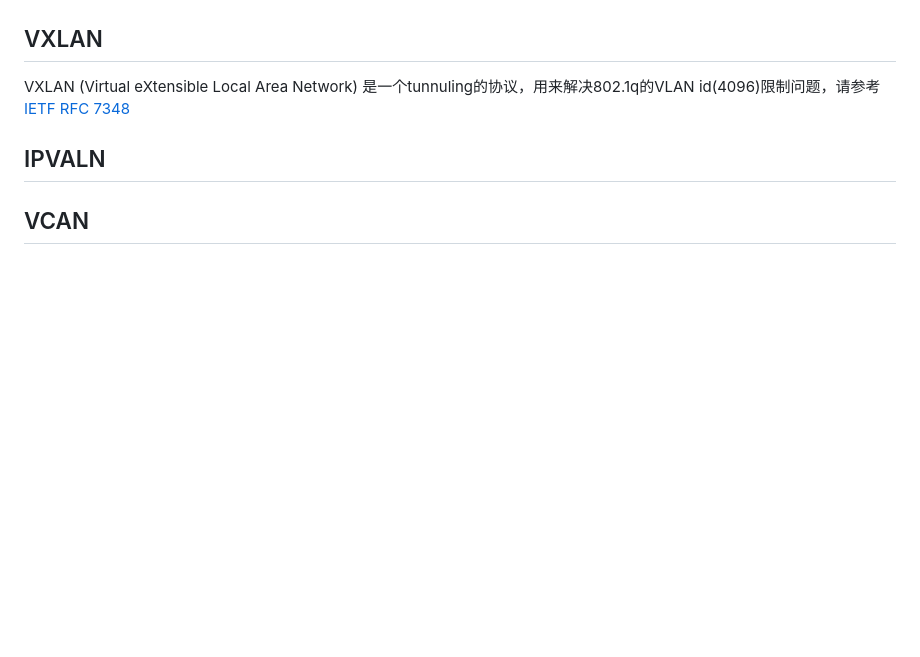
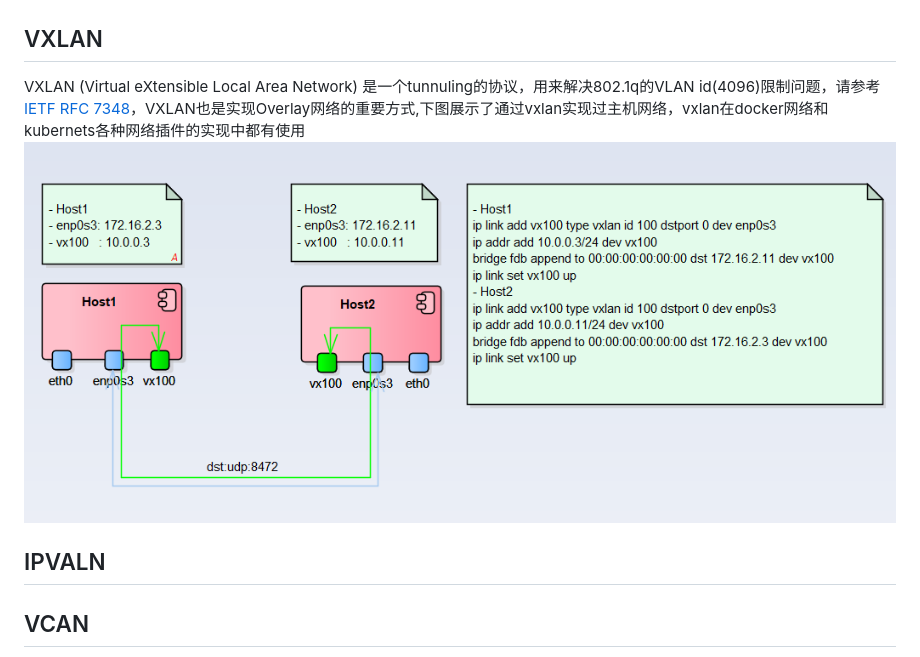
Before and after one commit to smarkm/techstack, a Markdown page: docs/network/linux.md, the part around the change. Rendered like a GitHub page; pictures changed too: docs/network/img/linux-vxlan.png (added); blank space fills up the shorter version.

Commit message:
add linux vxlan
Signed-off-by: Smark <smark@freecoop.net>

```diff
--- a/docs/network/linux.md
+++ b/docs/network/linux.md
@@ -53,7 +53,8 @@ VEPA（Virtual Ethernet Port Aggregator）它是HP在虚拟化支持领域对抗
 Linux Vlan 是采用基于Tag的Vlan技术，所以vlan直接的通信要能处理VLAN tags，并设置端口Trunk模式
 ![](img/linux-vlan.png)
 ## VXLAN
-VXLAN (Virtual eXtensible Local Area Network) 是一个tunnuling的协议，用来解决802.1q的VLAN id(4096)限制问题，请参考 [IETF RFC 7348](https://tools.ietf.org/html/rfc7348)
+VXLAN (Virtual eXtensible Local Area Network) 是一个tunnuling的协议，用来解决802.1q的VLAN id(4096)限制问题，请参考 [IETF RFC 7348](https://tools.ietf.org/html/rfc7348)，VXLAN也是实现Overlay网络的重要方式,下图展示了通过vxlan实现过主机网络，vxlan在docker网络和kubernets各种网络插件的实现中都有使用
+![](img/linux-vxlan.png)
 ## IPVALN
 ## VCAN
 VCAN (Virtual Controller Area Network) driver 提供一个VCAN接口，用户可以通过接口发送/接受CAN数据，详细参考[kernel CAN documentation](https://www.kernel.org/doc/Documentation/networking/can.txt)
```
Also changed, not shown: docs/network/k8s.md (added, +12 -0 lines).
